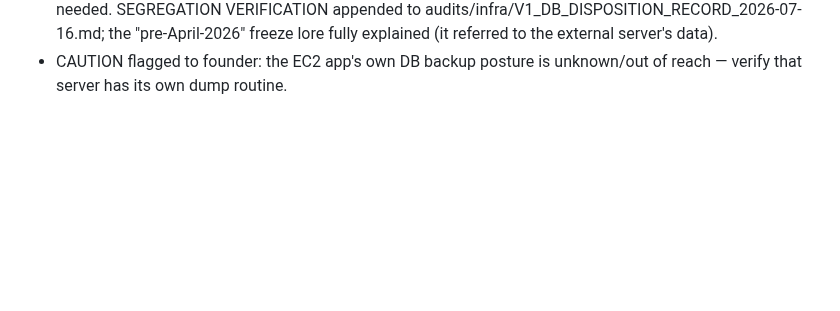
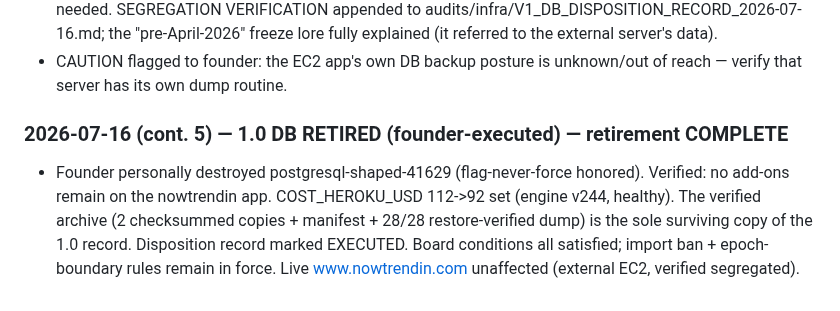
Before and after one commit to Abelcesq/nowtrendin-v2.0, a Markdown page: SESSION_LOG.md, the part around the change. GitHub-like rendering; blank space fills up the shorter version.

Commit message:
1.0 DB retirement COMPLETE: founder-executed destroy verified; cost model 112->92
Co-Authored-By: Claude Fable 5 <noreply@anthropic.com>

```diff
--- a/SESSION_LOG.md
+++ b/SESSION_LOG.md
@@ -1973,3 +1973,12 @@ fabricated). DECISION PENDING: (a) restore the 07-06 row + tighten endpoint FLOO
   lore fully explained (it referred to the external server's data).
 - CAUTION flagged to founder: the EC2 app's own DB backup posture is unknown/out of
   reach — verify that server has its own dump routine.
+
+### 2026-07-16 (cont. 5) — 1.0 DB RETIRED (founder-executed) — retirement COMPLETE
+- Founder personally destroyed postgresql-shaped-41629 (flag-never-force honored).
+  Verified: no add-ons remain on the nowtrendin app. COST_HEROKU_USD 112->92 set
+  (engine v244, healthy). The verified archive (2 checksummed copies + manifest +
+  28/28 restore-verified dump) is the sole surviving copy of the 1.0 record.
+  Disposition record marked EXECUTED. Board conditions all satisfied; import ban +
+  epoch-boundary rules remain in force. Live www.nowtrendin.com unaffected
+  (external EC2, verified segregated).
```
Also changed, not shown: audits/infra/V1_DB_DISPOSITION_RECORD_2026-07-16.md (+2 -2 lines).
